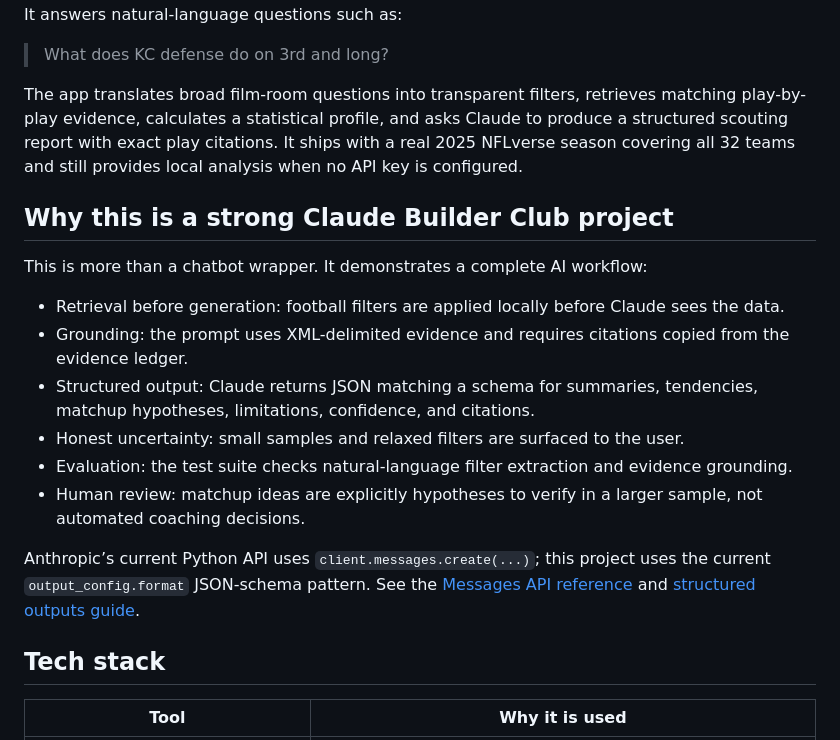
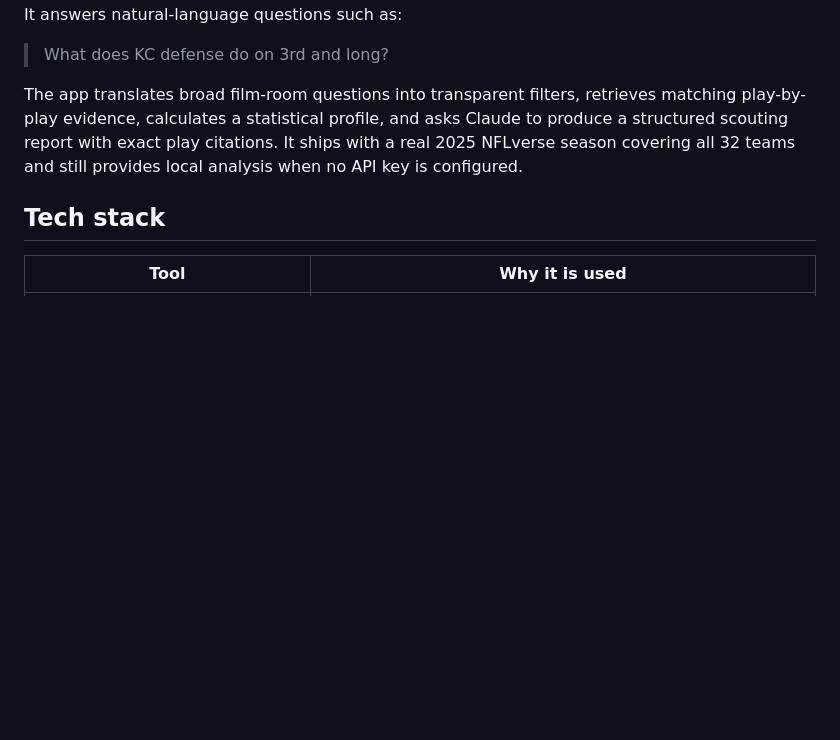
Before and after one commit to xSriKGx/gridline-scout, a Markdown page: README.md, the part around the change. Drawn GitHub-style; blank space fills up the shorter version.

Commit message:
Adjusted README section

```diff
--- a/README.md
+++ b/README.md
@@ -7,19 +7,6 @@ It answers natural-language questions such as:
 > What does KC defense do on 3rd and long?
 
 The app translates broad film-room questions into transparent filters, retrieves matching play-by-play evidence, calculates a statistical profile, and asks Claude to produce a structured scouting report with exact play citations. It ships with a real 2025 NFLverse season covering all 32 teams and still provides local analysis when no API key is configured.
-
-## Why this is a strong Claude Builder Club project
-
-This is more than a chatbot wrapper. It demonstrates a complete AI workflow:
-
-- Retrieval before generation: football filters are applied locally before Claude sees the data.
-- Grounding: the prompt uses XML-delimited evidence and requires citations copied from the evidence ledger.
-- Structured output: Claude returns JSON matching a schema for summaries, tendencies, matchup hypotheses, limitations, confidence, and citations.
-- Honest uncertainty: small samples and relaxed filters are surfaced to the user.
-- Evaluation: the test suite checks natural-language filter extraction and evidence grounding.
-- Human review: matchup ideas are explicitly hypotheses to verify in a larger sample, not automated coaching decisions.
-
-Anthropic’s current Python API uses `client.messages.create(...)`; this project uses the current `output_config.format` JSON-schema pattern. See the [Messages API reference](https://platform.claude.com/docs/en/api/messages/create) and [structured outputs guide](https://platform.claude.com/docs/en/build-with-claude/structured-outputs).
 
 ## Tech stack
 
```
